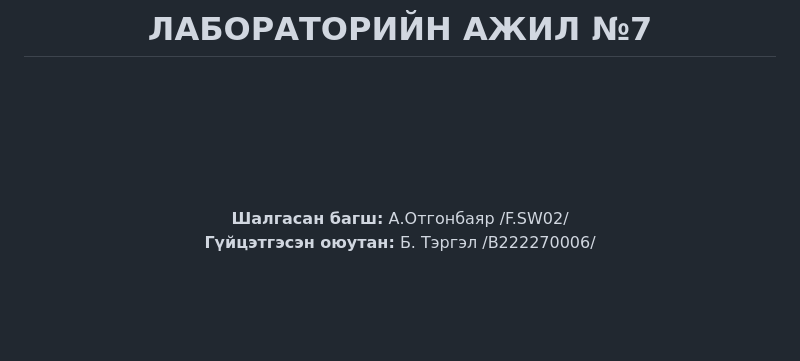
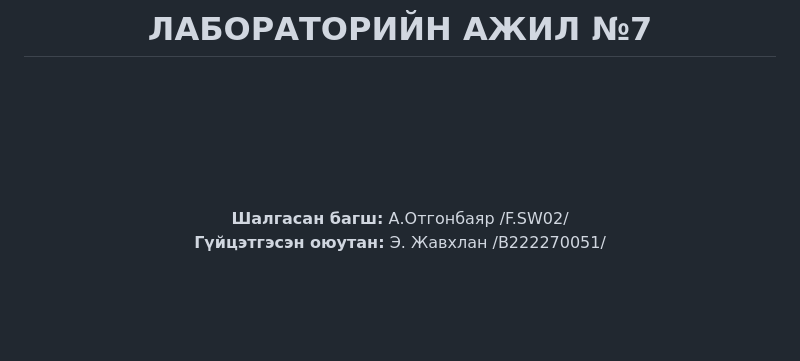
Before and after one commit to Rinn-Q/b222270051_F.CSA313, a Markdown page: lab7/Lab_7_8_report.md, the part around the change. Rendered like a GitHub page.

```diff
--- a/lab7/Lab_7_8_report.md
+++ b/lab7/Lab_7_8_report.md
@@ -14,7 +14,7 @@
 <br><br><br><br><br>
 
 **Шалгасан багш:** А.Отгонбаяр /F.SW02/
-**Гүйцэтгэсэн оюутан:** Б. Тэргэл /B222270006/
+**Гүйцэтгэсэн оюутан:** Э. Жавхлан /B222270051/
 
 <br><br><br>
 
```
